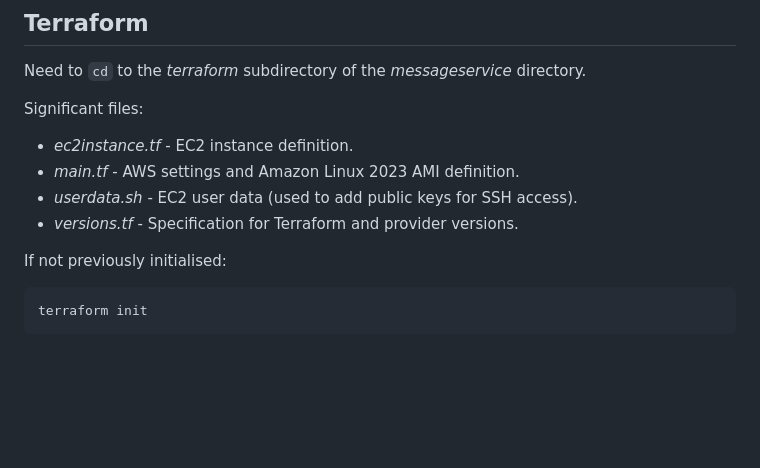
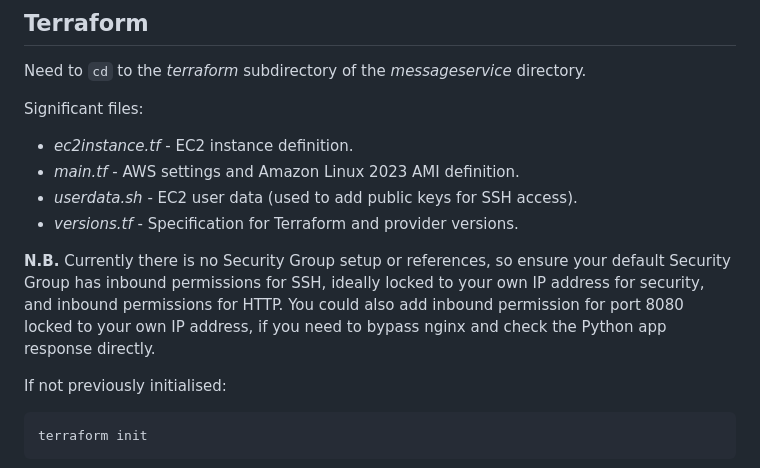
Before and after one commit to mattbrock/messageservice, a Markdown page: README.md, the part around the change. GitHub-like rendering; blank space fills up the shorter version.

Commit message:
Security Group notes

```diff
--- a/README.md
+++ b/README.md
@@ -88,6 +88,9 @@ Significant files:
 * _main.tf_ - AWS settings and Amazon Linux 2023 AMI definition.
 * _userdata.sh_ - EC2 user data (used to add public keys for SSH access).
 * _versions.tf_ - Specification for Terraform and provider versions.
+
+**N.B.** Currently there is no Security Group setup or references, so ensure your default Security Group has inbound permissions for SSH, ideally locked to your own IP address for security, and inbound permissions for HTTP.
+You could also add inbound permission for port 8080 locked to your own IP address, if you need to bypass nginx and check the Python app response directly.
 
 If not previously initialised:
 
```
